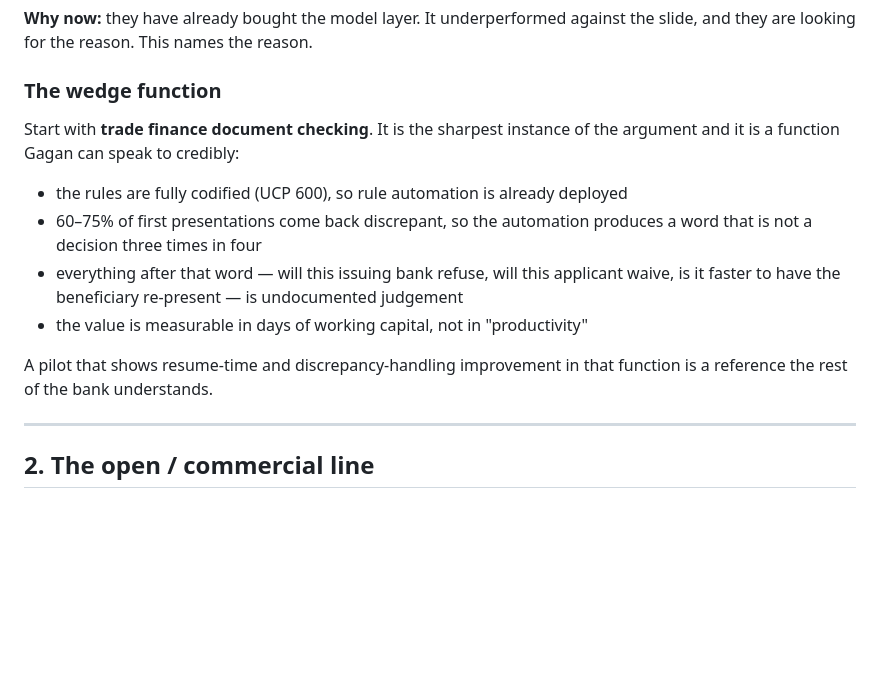
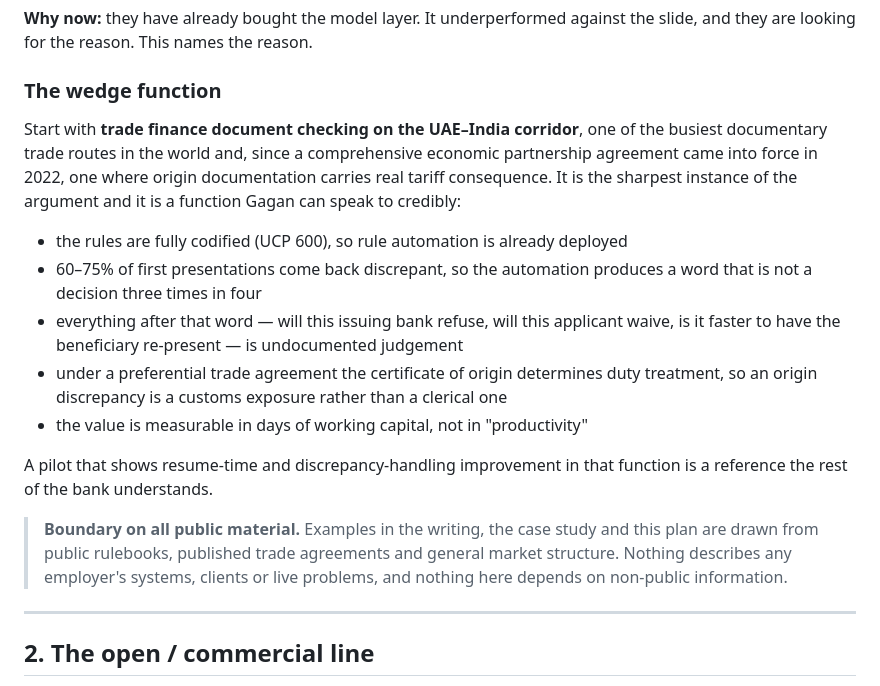
Before and after one commit to gagans23/digital-twin-sensor, a Markdown page: PRODUCT.md, the part around the change. GitHub-like rendering; blank space fills up the shorter version.

Commit message:
Ground the wedge in the UAE-India corridor; state the public-material boundary

```diff
--- a/PRODUCT.md
+++ b/PRODUCT.md
@@ -29,7 +29,7 @@ slide, and they are looking for the reason. This names the reason.
 
 ### The wedge function
 
-Start with **trade finance document checking**. It is the sharpest instance of the
+Start with **trade finance document checking on the UAE–India corridor**, one of the busiest documentary trade routes in the world and, since a comprehensive economic partnership agreement came into force in 2022, one where origin documentation carries real tariff consequence. It is the sharpest instance of the
 argument and it is a function Gagan can speak to credibly:
 
 - the rules are fully codified (UCP 600), so rule automation is already deployed
@@ -37,10 +37,15 @@ argument and it is a function Gagan can speak to credibly:
   word that is not a decision three times in four
 - everything after that word — will this issuing bank refuse, will this applicant
   waive, is it faster to have the beneficiary re-present — is undocumented judgement
+- under a preferential trade agreement the certificate of origin determines duty treatment, so an origin discrepancy is a customs exposure rather than a clerical one
 - the value is measurable in days of working capital, not in "productivity"
 
 A pilot that shows resume-time and discrepancy-handling improvement in that function
 is a reference the rest of the bank understands.
+
+> **Boundary on all public material.** Examples in the writing, the case study and this plan are drawn
+> from public rulebooks, published trade agreements and general market structure. Nothing describes any
+> employer's systems, clients or live problems, and nothing here depends on non-public information.
 
 ---
 
```
